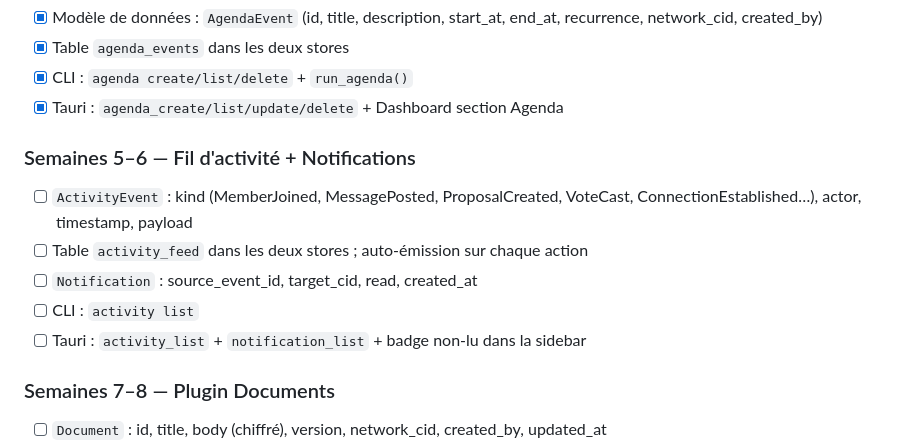
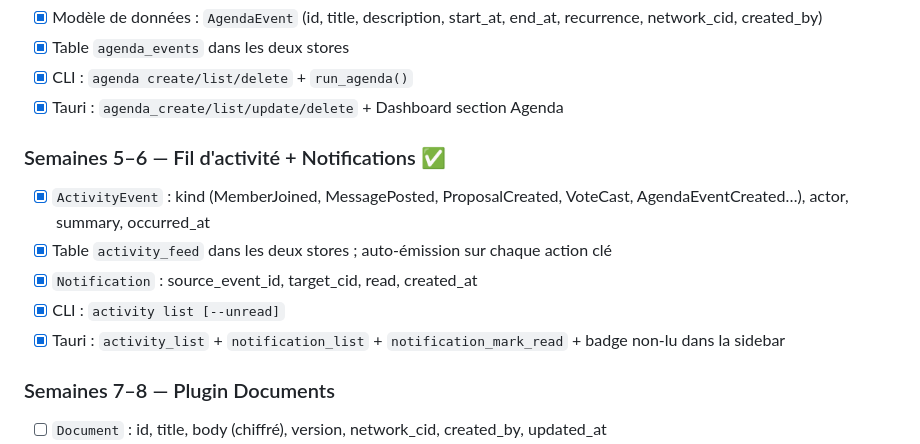
Before and after one commit to rouaix/Civium, a Markdown page: ROADMAP.md, the part around the change. GitHub-like rendering.

Commit message:
chore: ROADMAP — Phase 3 S5-6 marquée ✅
Co-Authored-By: Claude Sonnet 4.6 <noreply@anthropic.com>

```diff
--- a/ROADMAP.md
+++ b/ROADMAP.md
@@ -254,13 +254,13 @@ Suivi du développement, phase par phase. Chaque tâche cochée = code mergé su
 - [x] CLI : `agenda create/list/delete` + `run_agenda()`
 - [x] Tauri : `agenda_create/list/update/delete` + Dashboard section Agenda
 
-### Semaines 5–6 — Fil d'activité + Notifications
+### Semaines 5–6 — Fil d'activité + Notifications ✅
 
-- [ ] `ActivityEvent` : kind (MemberJoined, MessagePosted, ProposalCreated, VoteCast, ConnectionEstablished…), actor, timestamp, payload
-- [ ] Table `activity_feed` dans les deux stores ; auto-émission sur chaque action
-- [ ] `Notification` : source_event_id, target_cid, read, created_at
-- [ ] CLI : `activity list`
-- [ ] Tauri : `activity_list` + `notification_list` + badge non-lu dans la sidebar
+- [x] `ActivityEvent` : kind (MemberJoined, MessagePosted, ProposalCreated, VoteCast, AgendaEventCreated…), actor, summary, occurred_at
+- [x] Table `activity_feed` dans les deux stores ; auto-émission sur chaque action clé
+- [x] `Notification` : source_event_id, target_cid, read, created_at
+- [x] CLI : `activity list [--unread]`
+- [x] Tauri : `activity_list` + `notification_list` + `notification_mark_read` + badge non-lu dans la sidebar
 
 ### Semaines 7–8 — Plugin Documents
 
```
